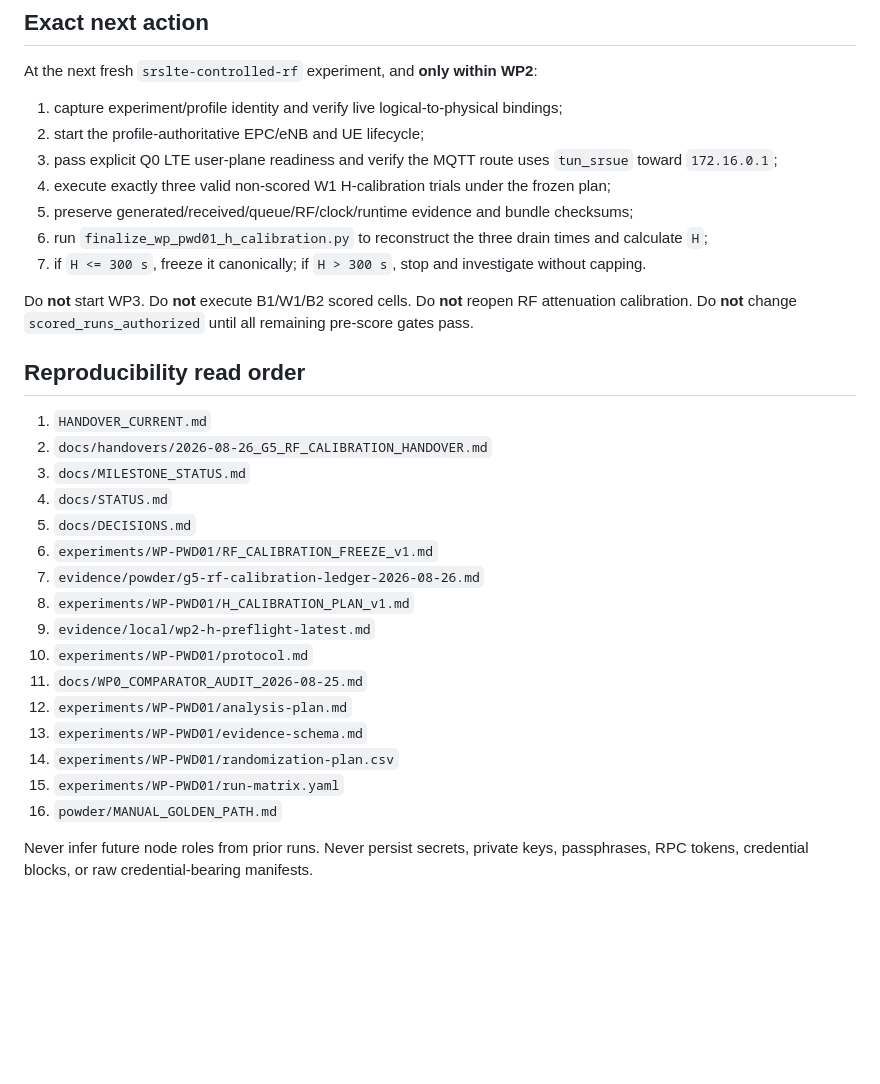
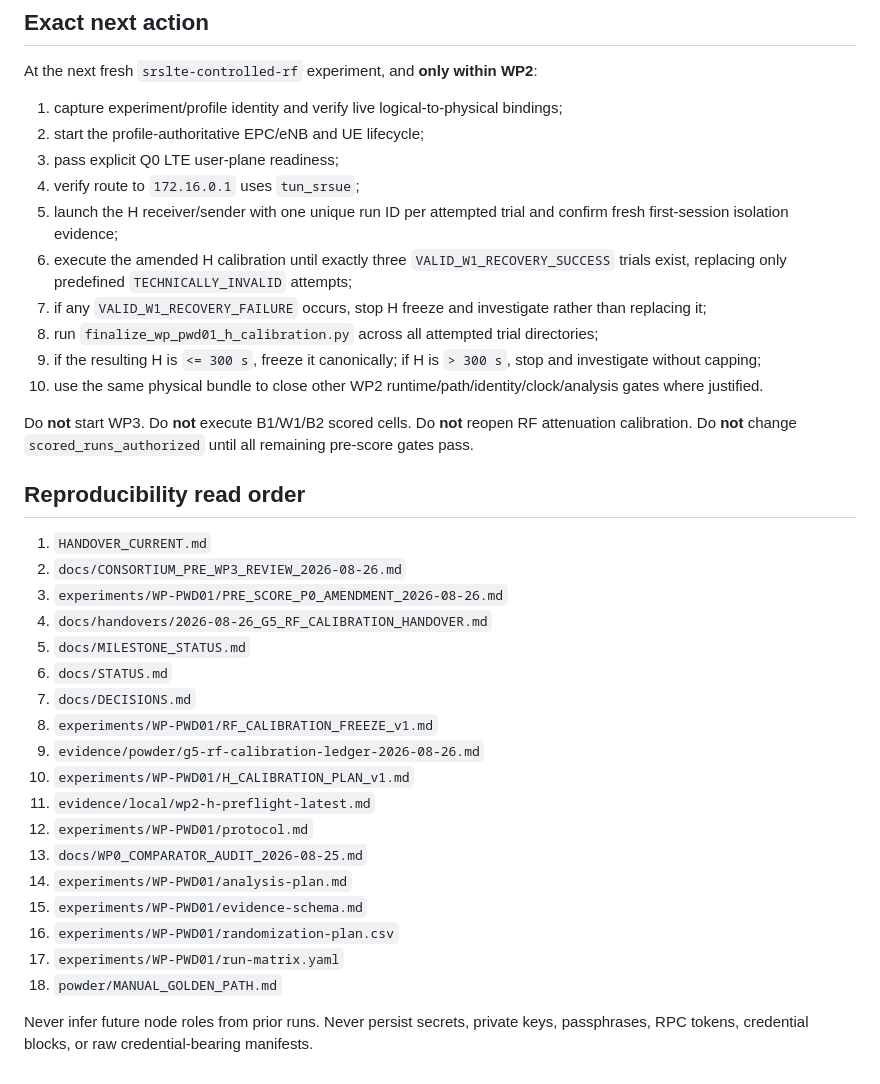
Before and after one commit to aayoubMSA/WellPulse, a Markdown page: HANDOVER_CURRENT.md, the part around one of its changes. Rendered like a GitHub page; blank space fills up the shorter version.

```diff
--- a/HANDOVER_CURRENT.md
+++ b/HANDOVER_CURRENT.md
@@ -172,31 +263,36 @@ At the next fresh `srslte-controlled-rf` experiment, and **only within WP2**:
 
 1. capture experiment/profile identity and verify live logical-to-physical bindings;
 2. start the profile-authoritative EPC/eNB and UE lifecycle;
-3. pass explicit Q0 LTE user-plane readiness and verify the MQTT route uses `tun_srsue` toward `172.16.0.1`;
-4. execute exactly three valid non-scored W1 H-calibration trials under the frozen plan;
-5. preserve generated/received/queue/RF/clock/runtime evidence and bundle checksums;
-6. run `finalize_wp_pwd01_h_calibration.py` to reconstruct the three drain times and calculate `H`;
-7. if `H <= 300 s`, freeze it canonically; if `H > 300 s`, stop and investigate without capping.
+3. pass explicit Q0 LTE user-plane readiness;
+4. verify route to `172.16.0.1` uses `tun_srsue`;
+5. launch the H receiver/sender with one unique run ID per attempted trial and confirm fresh first-session isolation evidence;
+6. execute the amended H calibration until exactly three `VALID_W1_RECOVERY_SUCCESS` trials exist, replacing only predefined `TECHNICALLY_INVALID` attempts;
+7. if any `VALID_W1_RECOVERY_FAILURE` occurs, stop H freeze and investigate rather than replacing it;
+8. run `finalize_wp_pwd01_h_calibration.py` across all attempted trial directories;
+9. if the resulting H is `<= 300 s`, freeze it canonically; if H is `> 300 s`, stop and investigate without capping;
+10. use the same physical bundle to close other WP2 runtime/path/identity/clock/analysis gates where justified.
 
 Do **not** start WP3. Do **not** execute B1/W1/B2 scored cells. Do **not** reopen RF attenuation calibration. Do **not** change `scored_runs_authorized` until all remaining pre-score gates pass.
 
 ## Reproducibility read order
 
 1. `HANDOVER_CURRENT.md`
-2. `docs/handovers/2026-08-26_G5_RF_CALIBRATION_HANDOVER.md`
-3. `docs/MILESTONE_STATUS.md`
-4. `docs/STATUS.md`
-5. `docs/DECISIONS.md`
-6. `experiments/WP-PWD01/RF_CALIBRATION_FREEZE_v1.md`
-7. `evidence/powder/g5-rf-calibration-ledger-2026-08-26.md`
-8. `experiments/WP-PWD01/H_CALIBRATION_PLAN_v1.md`
-9. `evidence/local/wp2-h-preflight-latest.md`
-10. `experiments/WP-PWD01/protocol.md`
-11. `docs/WP0_COMPARATOR_AUDIT_2026-08-25.md`
-12. `experiments/WP-PWD01/analysis-plan.md`
-13. `experiments/WP-PWD01/evidence-schema.md`
-14. `experiments/WP-PWD01/randomization-plan.csv`
-15. `experiments/WP-PWD01/run-matrix.yaml`
-16. `powder/MANUAL_GOLDEN_PATH.md`
+2. `docs/CONSORTIUM_PRE_WP3_REVIEW_2026-08-26.md`
+3. `experiments/WP-PWD01/PRE_SCORE_P0_AMENDMENT_2026-08-26.md`
+4. `docs/handovers/2026-08-26_G5_RF_CALIBRATION_HANDOVER.md`
+5. `docs/MILESTONE_STATUS.md`
+6. `docs/STATUS.md`
+7. `docs/DECISIONS.md`
+8. `experiments/WP-PWD01/RF_CALIBRATION_FREEZE_v1.md`
+9. `evidence/powder/g5-rf-calibration-ledger-2026-08-26.md`
+10. `experiments/WP-PWD01/H_CALIBRATION_PLAN_v1.md`
+11. `evidence/local/wp2-h-preflight-latest.md`
+12. `experiments/WP-PWD01/protocol.md`
+13. `docs/WP0_COMPARATOR_AUDIT_2026-08-25.md`
+14. `experiments/WP-PWD01/analysis-plan.md`
+15. `experiments/WP-PWD01/evidence-schema.md`
+16. `experiments/WP-PWD01/randomization-plan.csv`
+17. `experiments/WP-PWD01/run-matrix.yaml`
+18. `powder/MANUAL_GOLDEN_PATH.md`
 
 Never infer future node roles from prior runs. Never persist secrets, private keys, passphrases, RPC tokens, credential blocks, or raw credential-bearing manifests.
```
Also changed, not shown: other parts of HANDOVER_CURRENT.md (+165 -74 lines).
